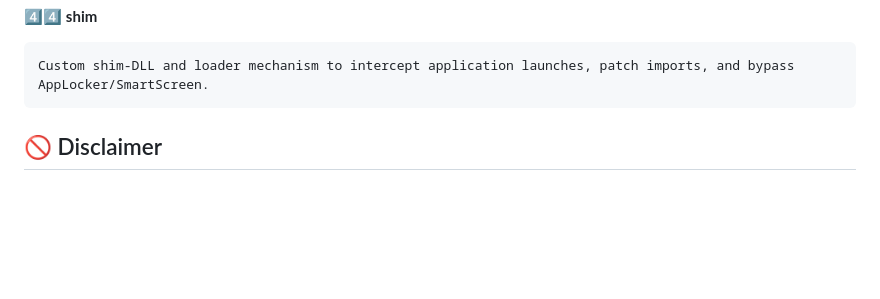
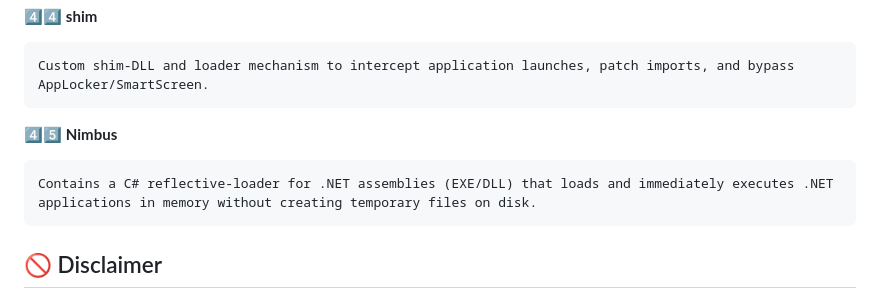
Before and after one commit to Yuragy/Bypass-Protection0x00, a Markdown page: README.md, the part around the change. Rendered like a GitHub page; blank space fills up the shorter version.

```diff
--- a/README.md
+++ b/README.md
@@ -201,6 +201,10 @@ This project is intended for security researchers and students.
 
     Custom shim-DLL and loader mechanism to intercept application launches, patch imports, and bypass AppLocker/SmartScreen.
 
+4️⃣5️⃣ **Nimbus**
+
+    Contains a C# reflective-loader for .NET assemblies (EXE/DLL) that loads and immediately executes .NET applications in memory without creating temporary files on disk.
+
 
 ## 🚫 Disclaimer
 
```
